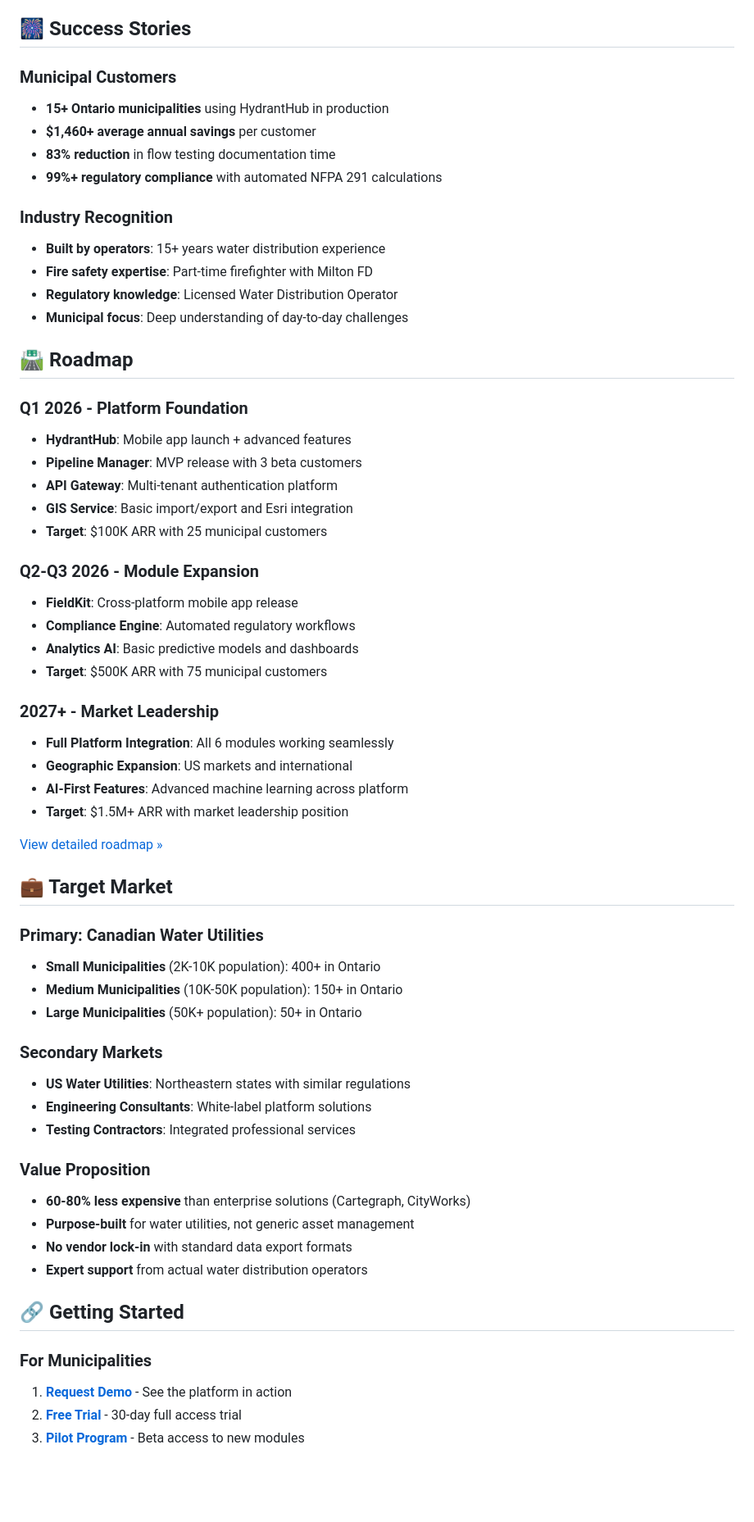
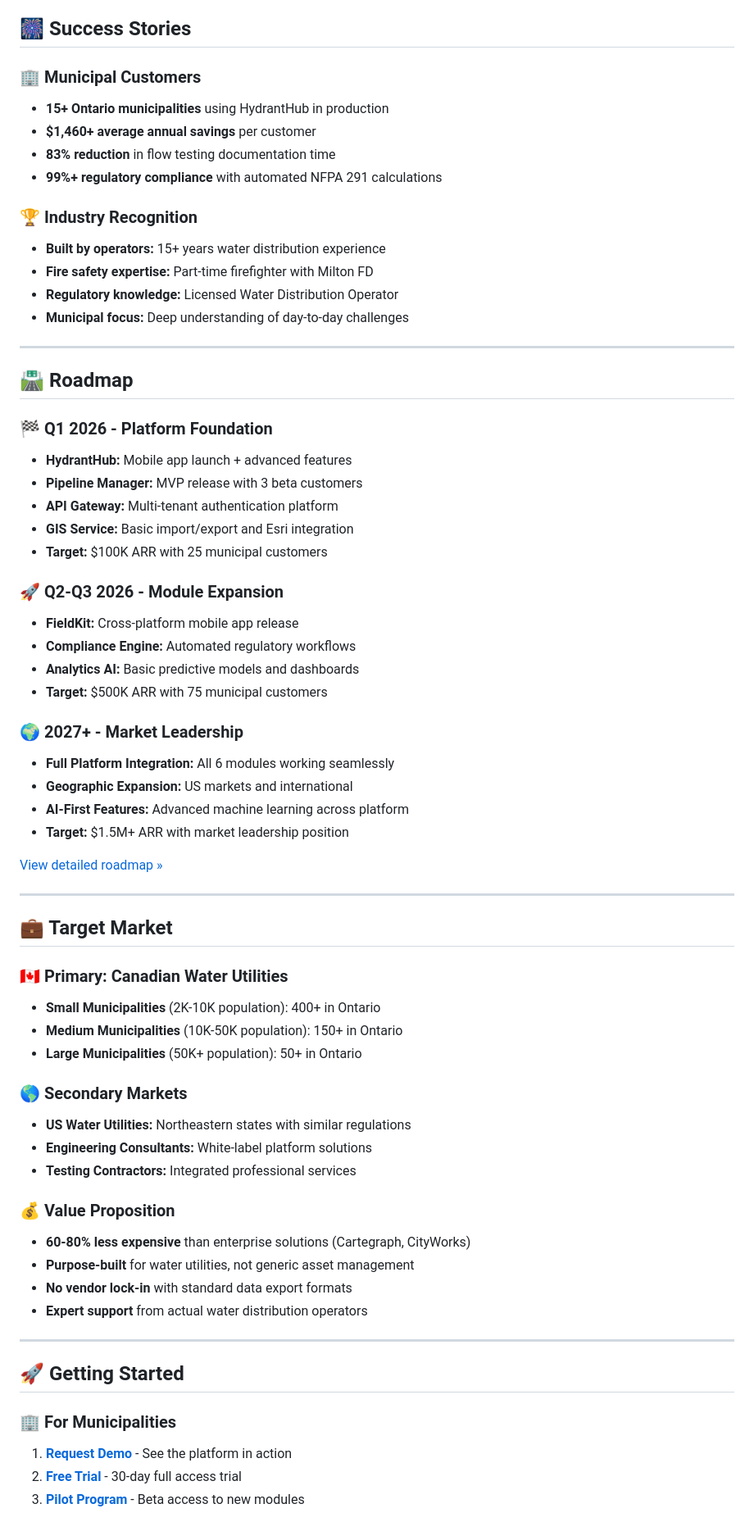
Before and after one commit to rcabral85/tridentsys-website, a Markdown page: README.md, the part around one of its changes. Shown at 82% size. GitHub-like rendering; blank space fills up the shorter version.

```diff
--- a/README.md
+++ b/README.md
@@ -163,61 +153,67 @@ Built by water operators for water operators, Trident Systems eliminates manual
 ## 🎆 Success Stories
 
-### Municipal Customers
+### 🏢 Municipal Customers
 - **15+ Ontario municipalities** using HydrantHub in production
 - **$1,460+ average annual savings** per customer
 - **83% reduction** in flow testing documentation time
 - **99%+ regulatory compliance** with automated NFPA 291 calculations
 
-### Industry Recognition
-- **Built by operators**: 15+ years water distribution experience
-- **Fire safety expertise**: Part-time firefighter with Milton FD
-- **Regulatory knowledge**: Licensed Water Distribution Operator
-- **Municipal focus**: Deep understanding of day-to-day challenges
+### 🏆 Industry Recognition
+- **Built by operators:** 15+ years water distribution experience
+- **Fire safety expertise:** Part-time firefighter with Milton FD
+- **Regulatory knowledge:** Licensed Water Distribution Operator
+- **Municipal focus:** Deep understanding of day-to-day challenges
+
+---
 
 ## 🛣️ Roadmap
 
-### Q1 2026 - Platform Foundation
-- **HydrantHub**: Mobile app launch + advanced features
-- **Pipeline Manager**: MVP release with 3 beta customers
-- **API Gateway**: Multi-tenant authentication platform
-- **GIS Service**: Basic import/export and Esri integration
-- **Target**: $100K ARR with 25 municipal customers
+### 🏁 Q1 2026 - Platform Foundation
+- **HydrantHub:** Mobile app launch + advanced features
+- **Pipeline Manager:** MVP release with 3 beta customers
+- **API Gateway:** Multi-tenant authentication platform
+- **GIS Service:** Basic import/export and Esri integration
+- **Target:** $100K ARR with 25 municipal customers
 
-### Q2-Q3 2026 - Module Expansion
-- **FieldKit**: Cross-platform mobile app release
-- **Compliance Engine**: Automated regulatory workflows
-- **Analytics AI**: Basic predictive models and dashboards
-- **Target**: $500K ARR with 75 municipal customers
+### 🚀 Q2-Q3 2026 - Module Expansion
+- **FieldKit:** Cross-platform mobile app release
+- **Compliance Engine:** Automated regulatory workflows
+- **Analytics AI:** Basic predictive models and dashboards
+- **Target:** $500K ARR with 75 municipal customers
 
-### 2027+ - Market Leadership
-- **Full Platform Integration**: All 6 modules working seamlessly
-- **Geographic Expansion**: US markets and international
-- **AI-First Features**: Advanced machine learning across platform
-- **Target**: $1.5M+ ARR with market leadership position
+### 🌍 2027+ - Market Leadership
+- **Full Platform Integration:** All 6 modules working seamlessly
+- **Geographic Expansion:** US markets and international
+- **AI-First Features:** Advanced machine learning across platform
+- **Target:** $1.5M+ ARR with market leadership position
 
 [View detailed roadmap »](roadmap/q1-2026.md)
 
+---
+
 ## 💼 Target Market
 
-### Primary: Canadian Water Utilities
+### 🇨🇦 Primary: Canadian Water Utilities
 - **Small Municipalities** (2K-10K population): 400+ in Ontario
 - **Medium Municipalities** (10K-50K population): 150+ in Ontario
 - **Large Municipalities** (50K+ population): 50+ in Ontario
 
-### Secondary Markets
-- **US Water Utilities**: Northeastern states with similar regulations
-- **Engineering Consultants**: White-label platform solutions
-- **Testing Contractors**: Integrated professional services
+### 🌎 Secondary Markets
+- **US Water Utilities:** Northeastern states with similar regulations
+- **Engineering Consultants:** White-label platform solutions
+- **Testing Contractors:** Integrated professional services
 
-### Value Proposition
+### 💰 Value Proposition
 - **60-80% less expensive** than enterprise solutions (Cartegraph, CityWorks)
 - **Purpose-built** for water utilities, not generic asset management
 - **No vendor lock-in** with standard data export formats
 - **Expert support** from actual water distribution operators
 
-## 🔗 Getting Started
+---
 
-### For Municipalities
+## 🚀 Getting Started
+
+### 🏢 For Municipalities
 1. **[Request Demo](mailto:info@tridentsys.ca)** - See the platform in action
 2. **[Free Trial](https://app.tridentsys.ca)** - 30-day full access trial
 3. **[Pilot Program](mailto:info@tridentsys.ca)** - Beta access to new modules
```
Also changed, not shown: other parts of README.md (+94 -100 lines).
